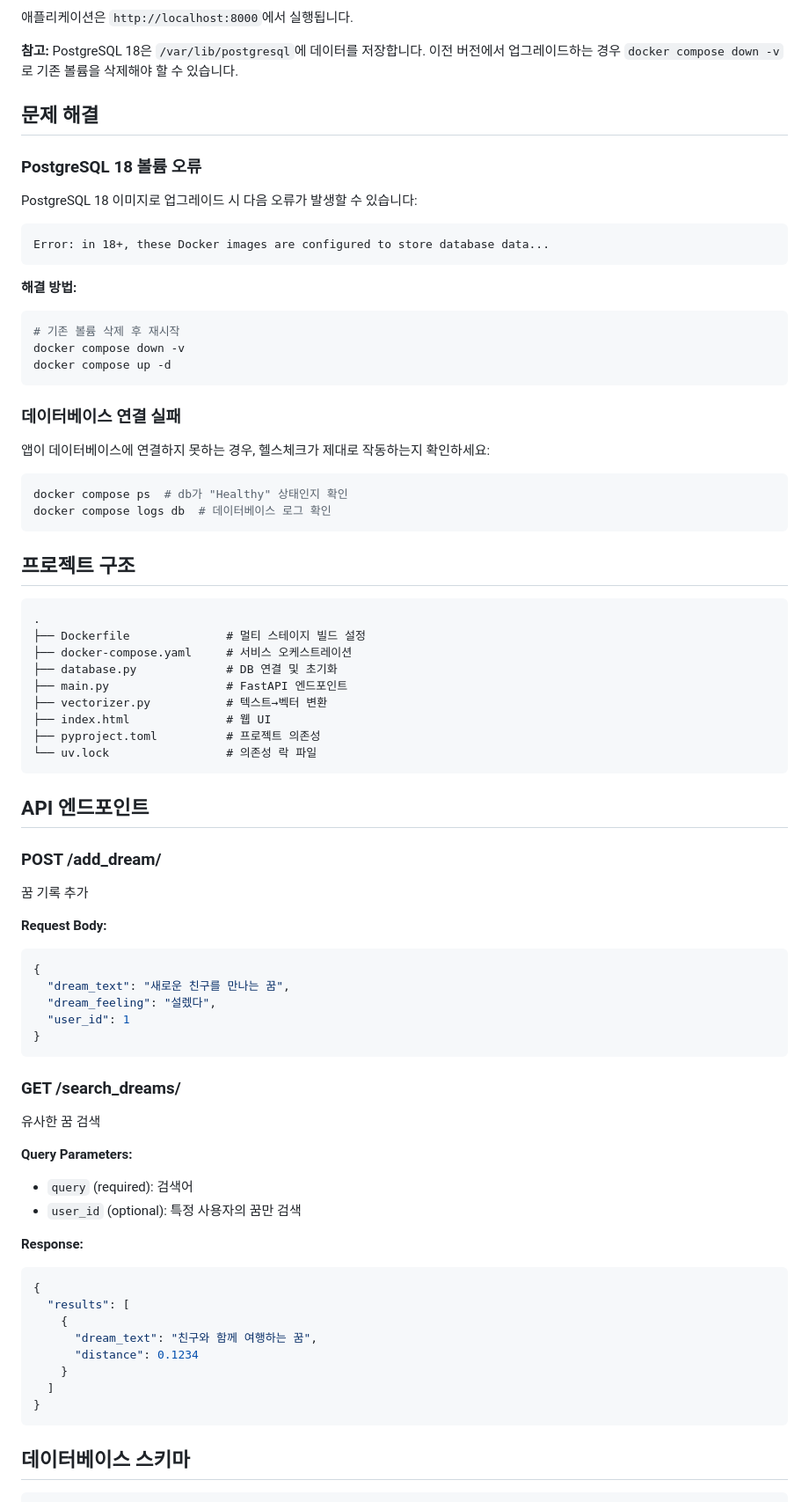
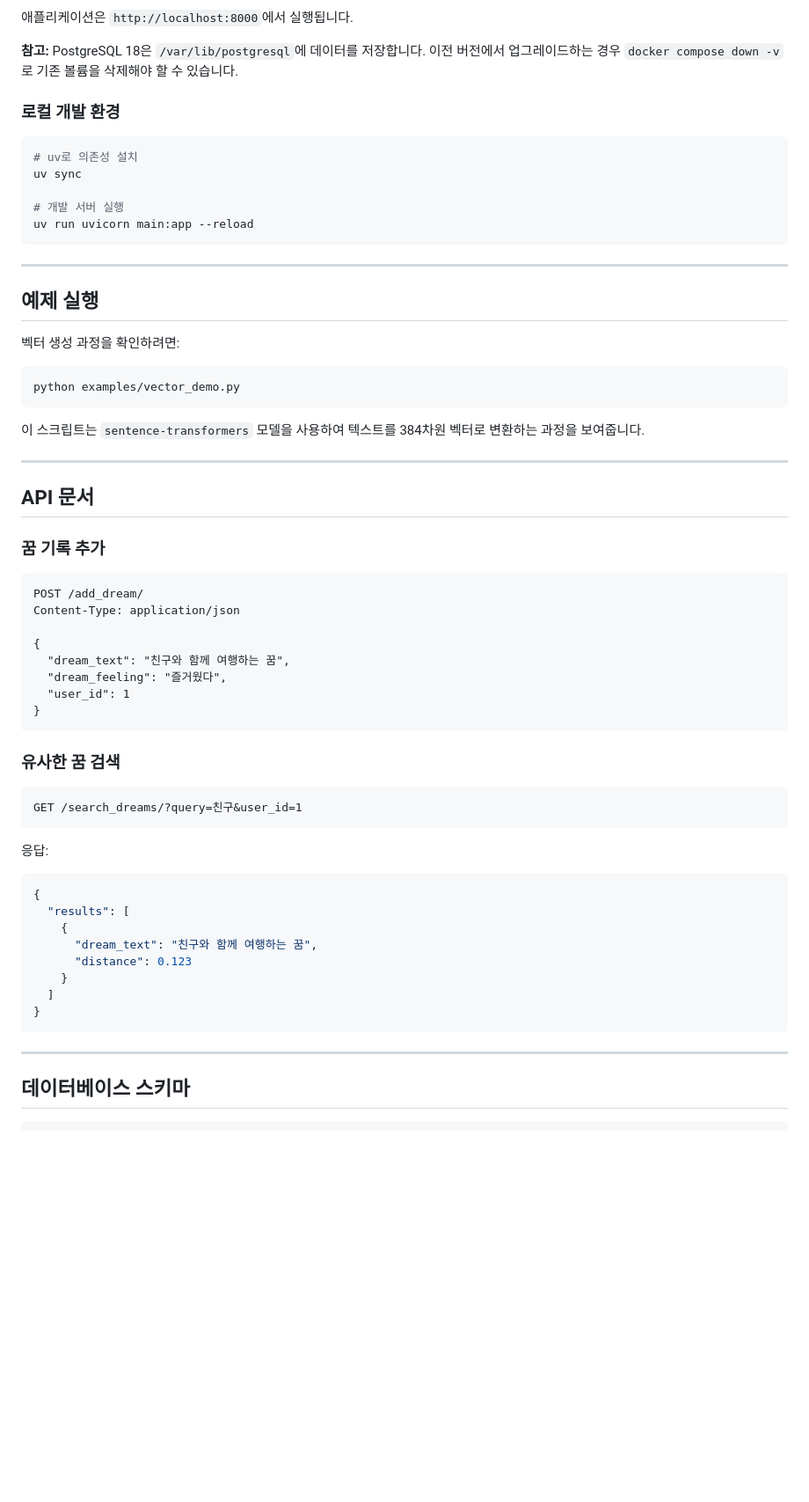
Before and after one commit to 209512/fastapi_pgvector, a Markdown page: README.md, the part around the change printed below. Shown: that part at 88% size. Drawn GitHub-style; blank space fills up the shorter version.

````diff
--- a/README.md
+++ b/README.md
@@ -57,77 +95,64 @@ docker compose down
 
 **참고:** PostgreSQL 18은 `/var/lib/postgresql`에 데이터를 저장합니다. 이전 버전에서 업그레이드하는 경우 `docker compose down -v`로 기존 볼륨을 삭제해야 할 수 있습니다.
 
+### 로컬 개발 환경
 
-## 문제 해결
+```bash
+# uv로 의존성 설치
+uv sync
 
-### PostgreSQL 18 볼륨 오류
-
-PostgreSQL 18 이미지로 업그레이드 시 다음 오류가 발생할 수 있습니다:
-```
-Error: in 18+, these Docker images are configured to store database data...
+# 개발 서버 실행
+uv run uvicorn main:app --reload
 ```
 
-**해결 방법:**
+---
+
+## 예제 실행
+
+벡터 생성 과정을 확인하려면:
+
 ```bash
-# 기존 볼륨 삭제 후 재시작
-docker compose down -v
-docker compose up -d
+python examples/vector_demo.py
 ```
 
-### 데이터베이스 연결 실패
+이 스크립트는 `sentence-transformers` 모델을 사용하여 텍스트를 384차원 벡터로 변환하는 과정을 보여줍니다.
 
-앱이 데이터베이스에 연결하지 못하는 경우, 헬스체크가 제대로 작동하는지 확인하세요:
-```bash
-docker compose ps  # db가 "Healthy" 상태인지 확인
-docker compose logs db  # 데이터베이스 로그 확인
-```
+---
 
-## 프로젝트 구조
+## API 문서
 
-```text
-.
-├── Dockerfile              # 멀티 스테이지 빌드 설정
-├── docker-compose.yaml     # 서비스 오케스트레이션
-├── database.py             # DB 연결 및 초기화
-├── main.py                 # FastAPI 엔드포인트
-├── vectorizer.py           # 텍스트→벡터 변환
-├── index.html              # 웹 UI
-├── pyproject.toml          # 프로젝트 의존성
-└── uv.lock                 # 의존성 락 파일
-```
+### 꿈 기록 추가
 
-## API 엔드포인트
+```http
+POST /add_dream/
+Content-Type: application/json
 
-### POST /add_dream/
-꿈 기록 추가
-
-**Request Body:**
-```json
 {
-  "dream_text": "새로운 친구를 만나는 꿈",
-  "dream_feeling": "설렜다",
+  "dream_text": "친구와 함께 여행하는 꿈",
+  "dream_feeling": "즐거웠다",
   "user_id": 1
 }
 ```
 
-### GET /search_dreams/
-유사한 꿈 검색
+### 유사한 꿈 검색
 
-**Query Parameters:**
-- `query` (required): 검색어
-- `user_id` (optional): 특정 사용자의 꿈만 검색
+```http
+GET /search_dreams/?query=친구&user_id=1
+```
 
-**Response:**
+응답:
 ```json
 {
   "results": [
     {
       "dream_text": "친구와 함께 여행하는 꿈",
-      "distance": 0.1234
+      "distance": 0.123
     }
   ]
 }
 ```
+
+---
 
 ## 데이터베이스 스키마
 
````
Also changed, not shown: other parts of README.md (+113 -4 lines).
